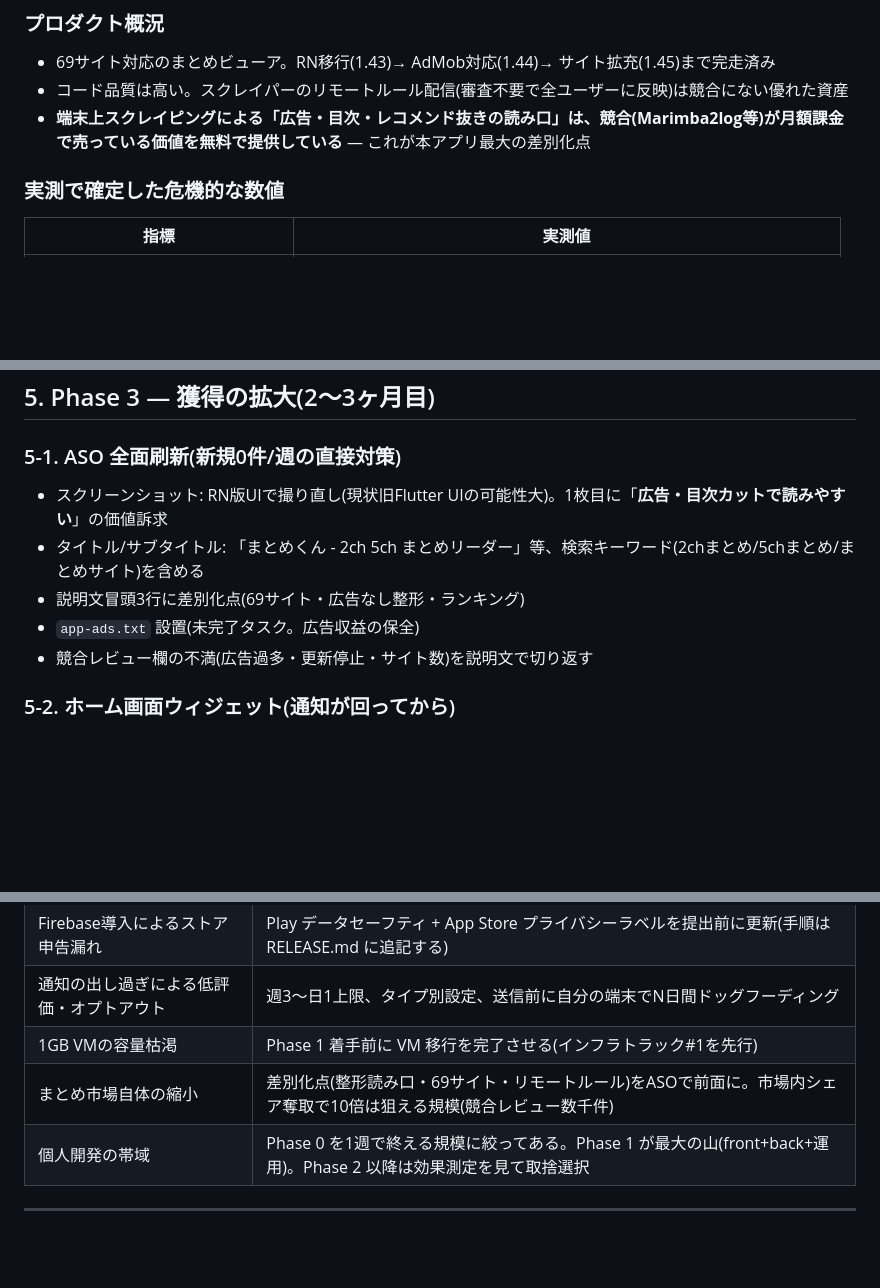
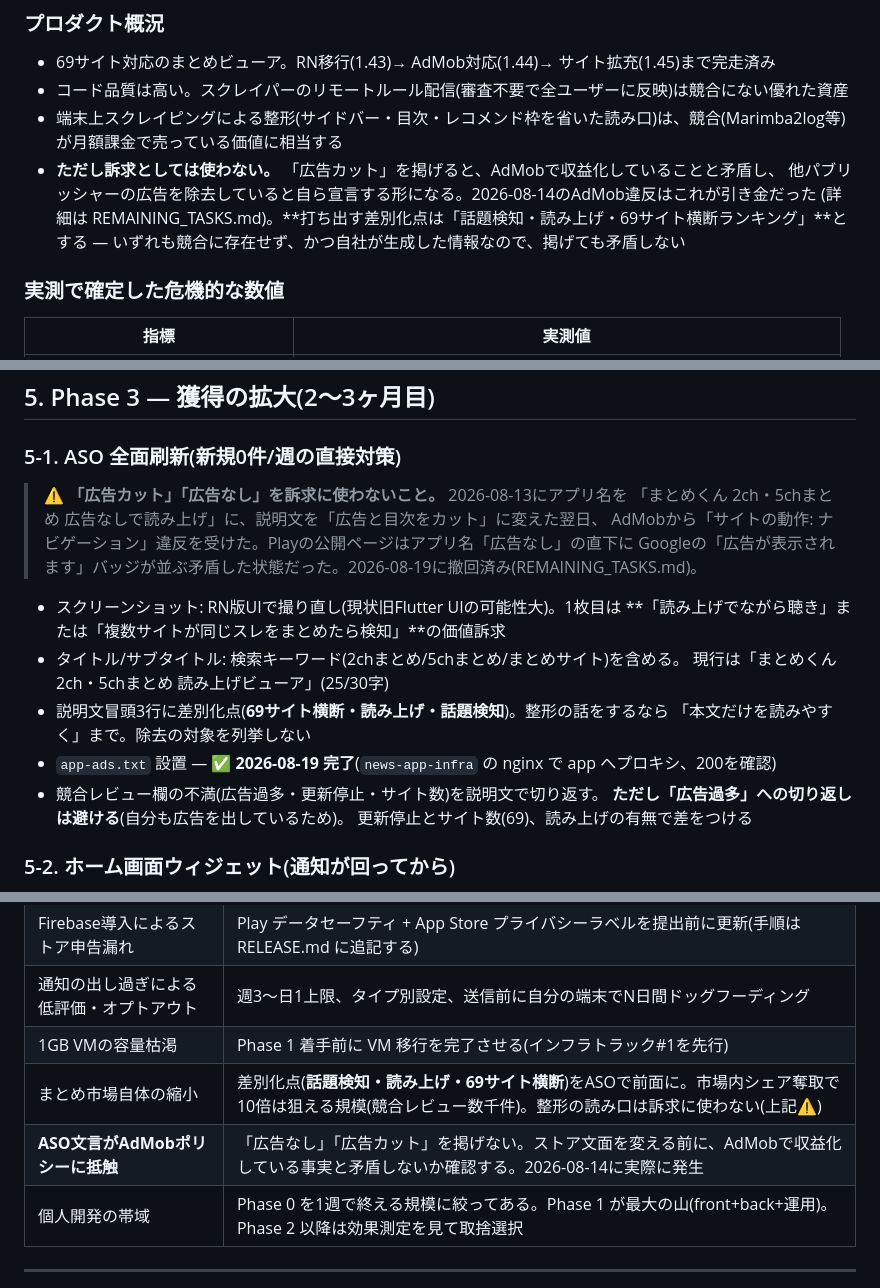
Before and after one commit to ponyo877/news-app-frontend, a Markdown page: docs/GROWTH-PLAN.md, 3 parts joined by grey strips. Rendered like a GitHub page; blank space fills up the shorter version.

Commit message:
:memo: ASOの訴求軸を「広告カット」から自社の機能へ移す
GROWTH-PLANはASOの中心に「広告・目次カットで読みやすい」を据えていたが、
この軸はもう使えない。AdMobで収益化しながら「広告なし」を掲げると矛盾し、
他パブリッシャーの広告を除去していると自ら宣言する形になる。
2026-08-13にアプリ名と説明文をその方向へ変えた翌日、AdMobから
「サイトの動作: ナビゲーション」違反を受けた(8/19に撤回済み)。

打ち出す差別化点を、競合に存在せず自社が生成した情報である
「話題検知・読み上げ・69サイト横断ランキング」に差し替える。
整形の読み口に触れる場合も「本文だけを読みやすく」までとし、
除去の対象は列挙しない。

競合レビューの「広告過多」への切り返しも外した。自分も広告を出している以上、
同じ土俵に立てない。更新停止とサイト数と読み上げで差をつける。

あわせて app-ads.txt を完了に更新し、リスク表に
「ASO文言がAdMobポリシーに抵触」を追加した。

Co-Authored-By: Claude Opus 5 (1M context) <noreply@anthropic.com>

```diff
--- a/docs/GROWTH-PLAN.md
+++ b/docs/GROWTH-PLAN.md
@@ -10,7 +10,11 @@
 
 - 69サイト対応のまとめビューア。RN移行(1.43)→ AdMob対応(1.44)→ サイト拡充(1.45)まで完走済み
 - コード品質は高い。スクレイパーのリモートルール配信(審査不要で全ユーザーに反映)は競合にない優れた資産
-- **端末上スクレイピングによる「広告・目次・レコメンド抜きの読み口」は、競合(Marimba2log等)が月額課金で売っている価値を無料で提供している** — これが本アプリ最大の差別化点
+- 端末上スクレイピングによる整形(サイドバー・目次・レコメンド枠を省いた読み口)は、競合(Marimba2log等)が月額課金で売っている価値に相当する
+- **ただし訴求としては使わない。** 「広告カット」を掲げると、AdMobで収益化していることと矛盾し、
+  他パブリッシャーの広告を除去していると自ら宣言する形になる。2026-08-14のAdMob違反はこれが引き金だった
+  (詳細は REMAINING_TASKS.md)。**打ち出す差別化点は「話題検知・読み上げ・69サイト横断ランキング」**とする —
+  いずれも競合に存在せず、かつ自社が生成した情報なので、掲げても矛盾しない
 
 ### 実測で確定した危機的な数値
 
@@ -206,11 +210,21 @@ DAU = 既存ユーザーの再活性化 + (新規獲得数 × 定着率)
 
 ### 5-1. ASO 全面刷新(新規0件/週の直接対策)
 
-- スクリーンショット: RN版UIで撮り直し(現状旧Flutter UIの可能性大)。1枚目に「**広告・目次カットで読みやすい**」の価値訴求
-- タイトル/サブタイトル: 「まとめくん - 2ch 5ch まとめリーダー」等、検索キーワード(2chまとめ/5chまとめ/まとめサイト)を含める
-- 説明文冒頭3行に差別化点(69サイト・広告なし整形・ランキング)
-- `app-ads.txt` 設置(未完了タスク。広告収益の保全)
-- 競合レビュー欄の不満(広告過多・更新停止・サイト数)を説明文で切り返す
+> ⚠️ **「広告カット」「広告なし」を訴求に使わないこと。** 2026-08-13にアプリ名を
+> 「まとめくん 2ch・5chまとめ 広告なしで読み上げ」に、説明文を「広告と目次をカット」に変えた翌日、
+> AdMobから「サイトの動作: ナビゲーション」違反を受けた。Playの公開ページはアプリ名「広告なし」の直下に
+> Googleの「広告が表示されます」バッジが並ぶ矛盾した状態だった。2026-08-19に撤回済み(REMAINING_TASKS.md)。
+
+- スクリーンショット: RN版UIで撮り直し(現状旧Flutter UIの可能性大)。1枚目は
+  **「読み上げでながら聴き」または「複数サイトが同じスレをまとめたら検知」**の価値訴求
+- タイトル/サブタイトル: 検索キーワード(2chまとめ/5chまとめ/まとめサイト)を含める。
+  現行は「まとめくん 2ch・5chまとめ 読み上げビューア」(25/30字)
+- 説明文冒頭3行に差別化点(**69サイト横断・読み上げ・話題検知**)。整形の話をするなら
+  「本文だけを読みやすく」まで。除去の対象を列挙しない
+- `app-ads.txt` 設置 — ✅ **2026-08-19 完了**(`news-app-infra` の nginx で app へプロキシ、200を確認)
+- 競合レビュー欄の不満(広告過多・更新停止・サイト数)を説明文で切り返す。
+  **ただし「広告過多」への切り返しは避ける**(自分も広告を出しているため)。
+  更新停止とサイト数(69)、読み上げの有無で差をつける
 
 ### 5-2. ホーム画面ウィジェット(通知が回ってから)
 
@@ -268,7 +282,8 @@ DAU = 既存ユーザーの再活性化 + (新規獲得数 × 定着率)
 | Firebase導入によるストア申告漏れ | Play データセーフティ + App Store プライバシーラベルを提出前に更新(手順は RELEASE.md に追記する) |
 | 通知の出し過ぎによる低評価・オプトアウト | 週3〜日1上限、タイプ別設定、送信前に自分の端末でN日間ドッグフーディング |
 | 1GB VMの容量枯渇 | Phase 1 着手前に VM 移行を完了させる(インフラトラック#1を先行) |
-| まとめ市場自体の縮小 | 差別化点(整形読み口・69サイト・リモートルール)をASOで前面に。市場内シェア奪取で10倍は狙える規模(競合レビュー数千件) |
+| まとめ市場自体の縮小 | 差別化点(**話題検知・読み上げ・69サイト横断**)をASOで前面に。市場内シェア奪取で10倍は狙える規模(競合レビュー数千件)。整形の読み口は訴求に使わない(上記⚠️) |
+| **ASO文言がAdMobポリシーに抵触** | 「広告なし」「広告カット」を掲げない。ストア文面を変える前に、AdMobで収益化している事実と矛盾しないか確認する。2026-08-14に実際に発生 |
 | 個人開発の帯域 | Phase 0 を1週で終える規模に絞ってある。Phase 1 が最大の山(front+back+運用)。Phase 2 以降は効果測定を見て取捨選択 |
 
 ---
```
